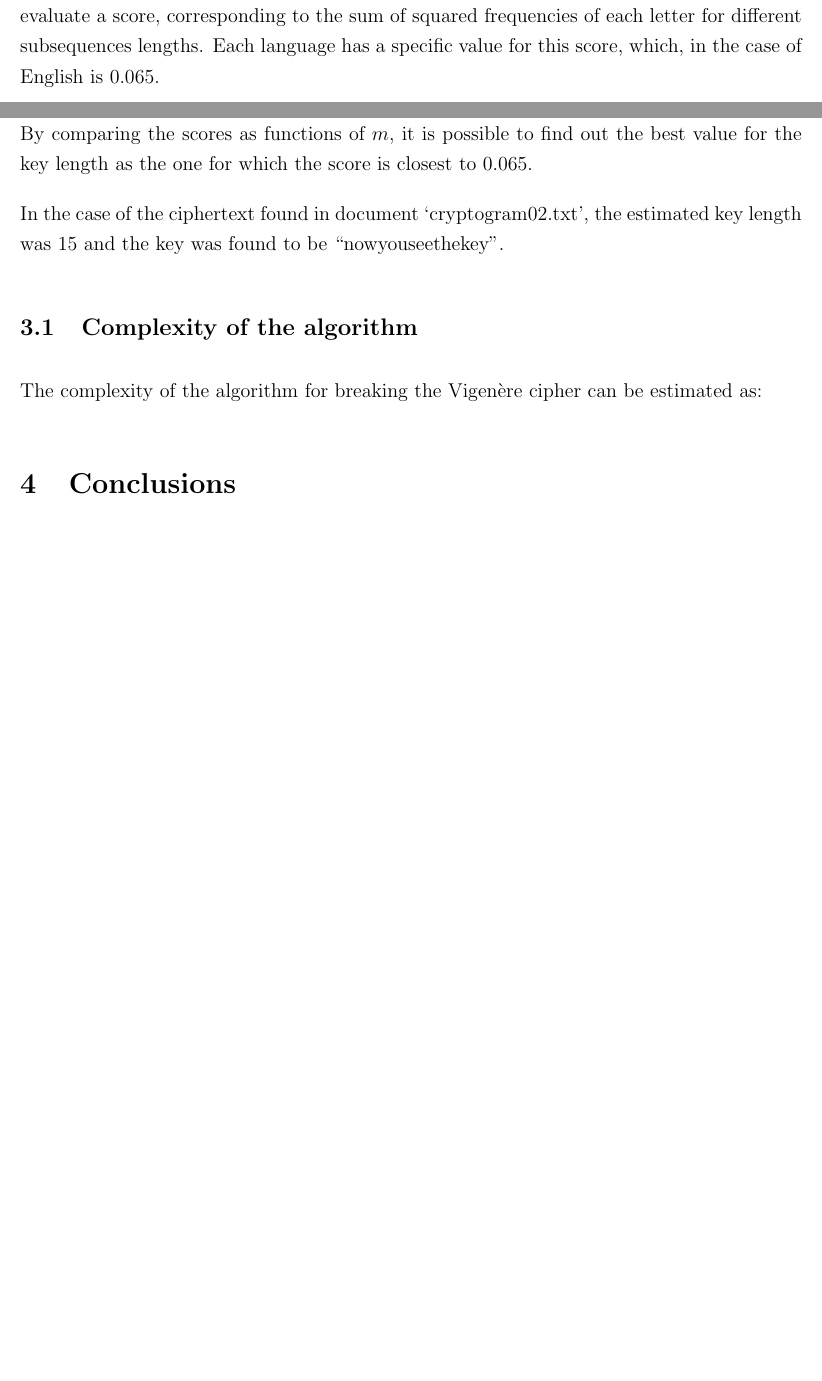
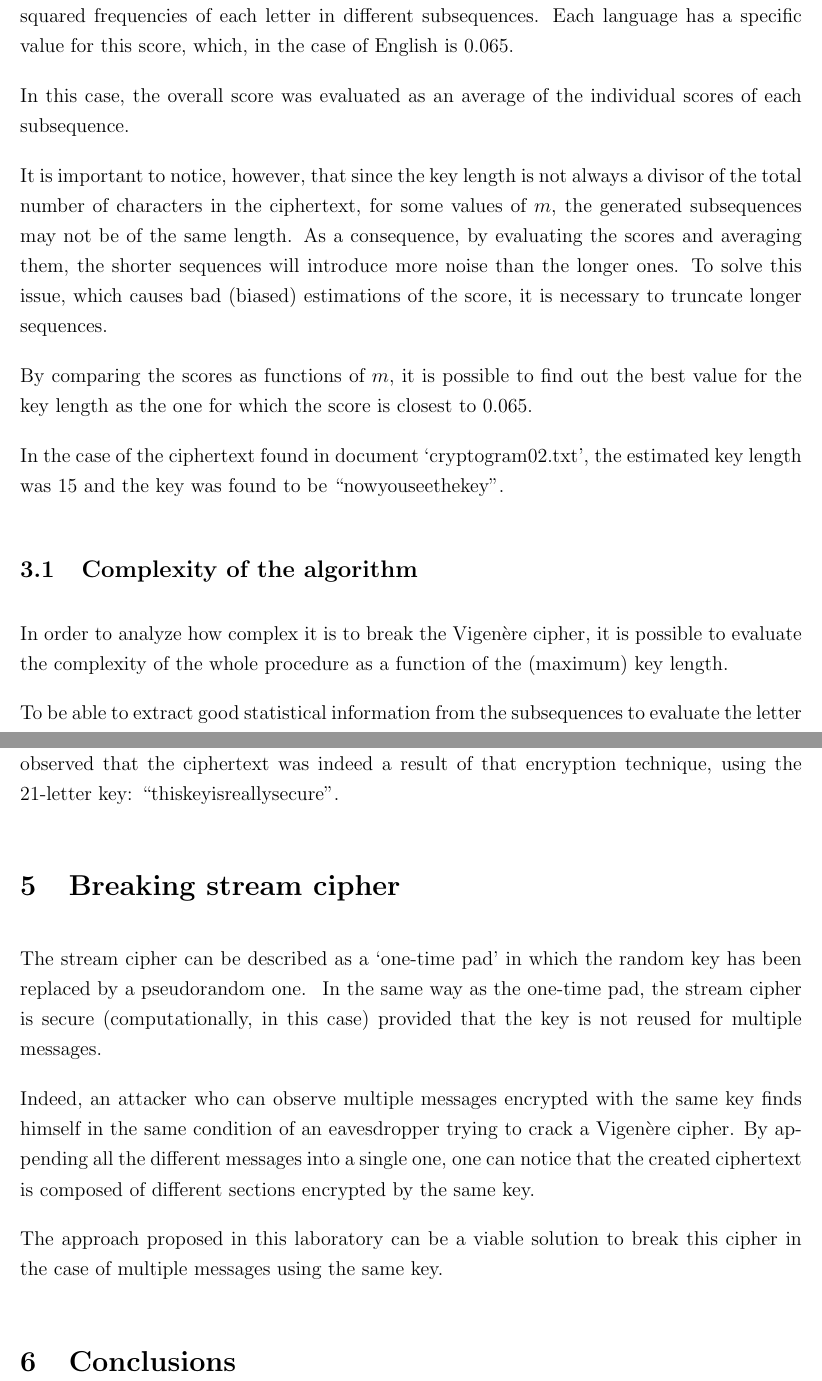
Before and after one commit to davmacario/AISC, a LaTeX problem sheet (lab01/example.tex): two parts of pages 2 and 3 of 3 before the commit and two parts of pages 3 and 5 of 5 after it, joined at a grey line, cut at the place of the change, the shorter picture padded with empty space. Compiled offline with pdfLaTeX.

Commit message:
Update lab 1 report

```diff
--- a/lab01/example.tex
+++ b/lab01/example.tex
@@ -100,8 +100,12 @@ By finding the maximum of the correlation it is possible to choose the key chara
 This, however requires to estimate the length of the key, and to achieve this another previous step is needed.
 
 The estimate of the key length is done by extracting information from the ciphertext, once again revealing the main disadvantage of this encryption scheme.
-Indeed, it is possible to evaluate a score, corresponding to the sum of squared frequencies of each letter for different subsequences lengths.
+Indeed, having selected a possible key length ($m$) and extracted the subsequences of letters having the same distance ($m$ sequences), it is possible to evaluate a score on each set, corresponding to the sum of squared frequencies of each letter in different subsequences.
 Each language has a specific value for this score, which, in the case of English is 0.065.
+
+In this case, the overall score was evaluated as an average of the individual scores of each subsequence.
+
+It is important to notice, however, that since the key length is not always a divisor of the total number of characters in the ciphertext, for some values of $m$, the generated subsequences may not be of the same length. As a consequence, by evaluating the scores and averaging them, the shorter sequences will introduce more noise than the longer ones. To solve this issue, which causes bad (biased) estimations of the score, it is necessary to truncate longer sequences.
 
 By comparing the scores as functions of $m$, it is possible to find out the best value for the key length as the one for which the score is closest to 0.065.
 
@@ -109,6 +113,6 @@ In the case of the ciphertext found in document `cryptogram02.txt', the estimate
 
 \subsection{Complexity of the algorithm}
 
-The complexity of the algorithm for breaking the Vigenère cipher can be estimated as:
+In order to analyze how complex it is to break the Vigenère cipher, it is possible to evaluate the complexity of the whole procedure as a function of the (maximum) key length.
 
-%
+To be able to extract good statistical information from the subsequences to evaluate the letter densities used in the cracking procedure, a good compromise is that to force the subsequences to contain at least 100 characters. This means that the maximum key length which is tried is:
@@ -115,3 +144,13 @@ The complexity of the algorithm for breaking the Vigenère cipher can be estimat
+By feeding the text file `cryptogram03.txt' to the program developed for breaking the Vigenère cipher, which was intentionally written in the most general form possible, it has been observed that the ciphertext was indeed a result of that encryption technique, using the 21-letter key: ``thiskeyisreallysecure''.
+
+\section{Breaking stream cipher}
+
+The stream cipher can be described as a `one-time pad' in which the random key has been replaced by a pseudorandom one. \
+In the same way as the one-time pad, the stream cipher is secure (computationally, in this case) provided that the key is not reused for multiple messages.
+
+Indeed, an attacker who can observe multiple messages encrypted with the same key finds himself in the same condition of an eavesdropper trying to crack a Vigenère cipher. By appending all the different messages into a single one, one can notice that the created ciphertext is composed of different sections encrypted by the same key.
+
+The approach proposed in this laboratory can be a viable solution to break this cipher in the case of multiple messages using the same key.
 
 \section{Conclusions}
 
```
Also changed, not shown: lab01/example.pdf, lab01/example.tex (33 more changed lines).
